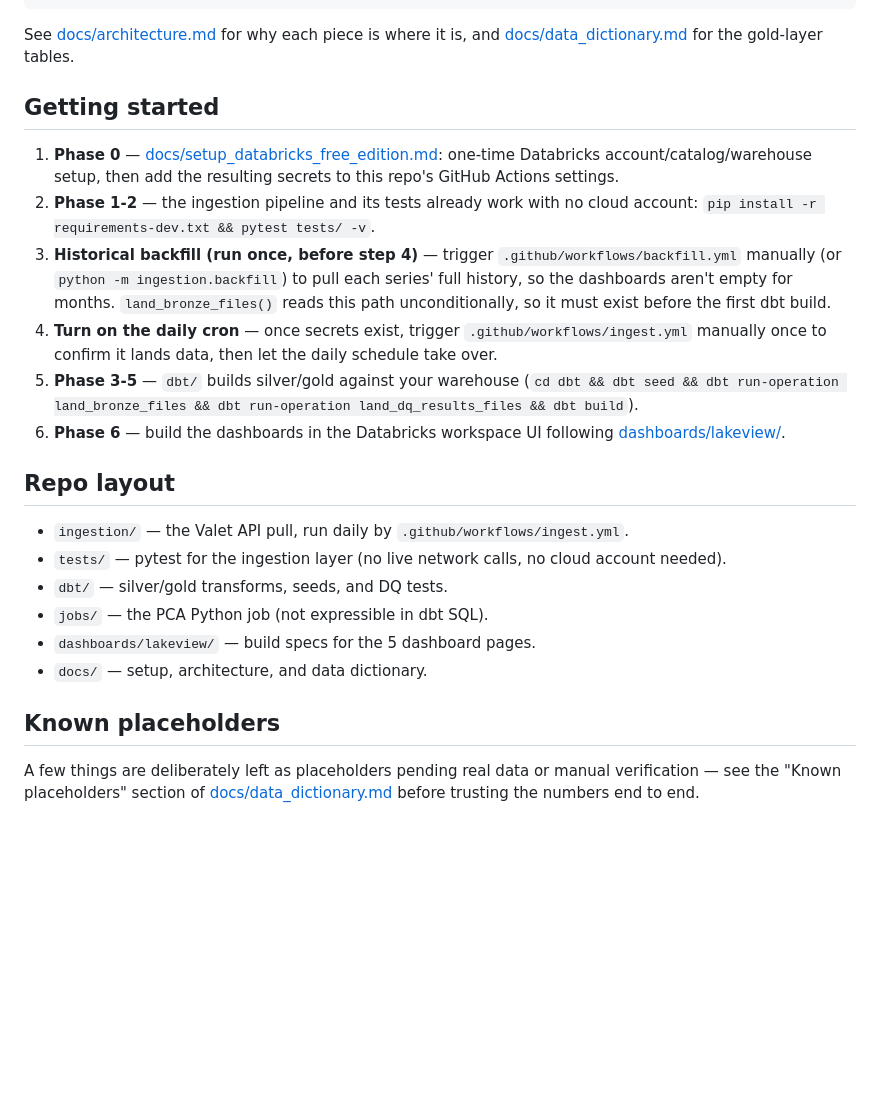
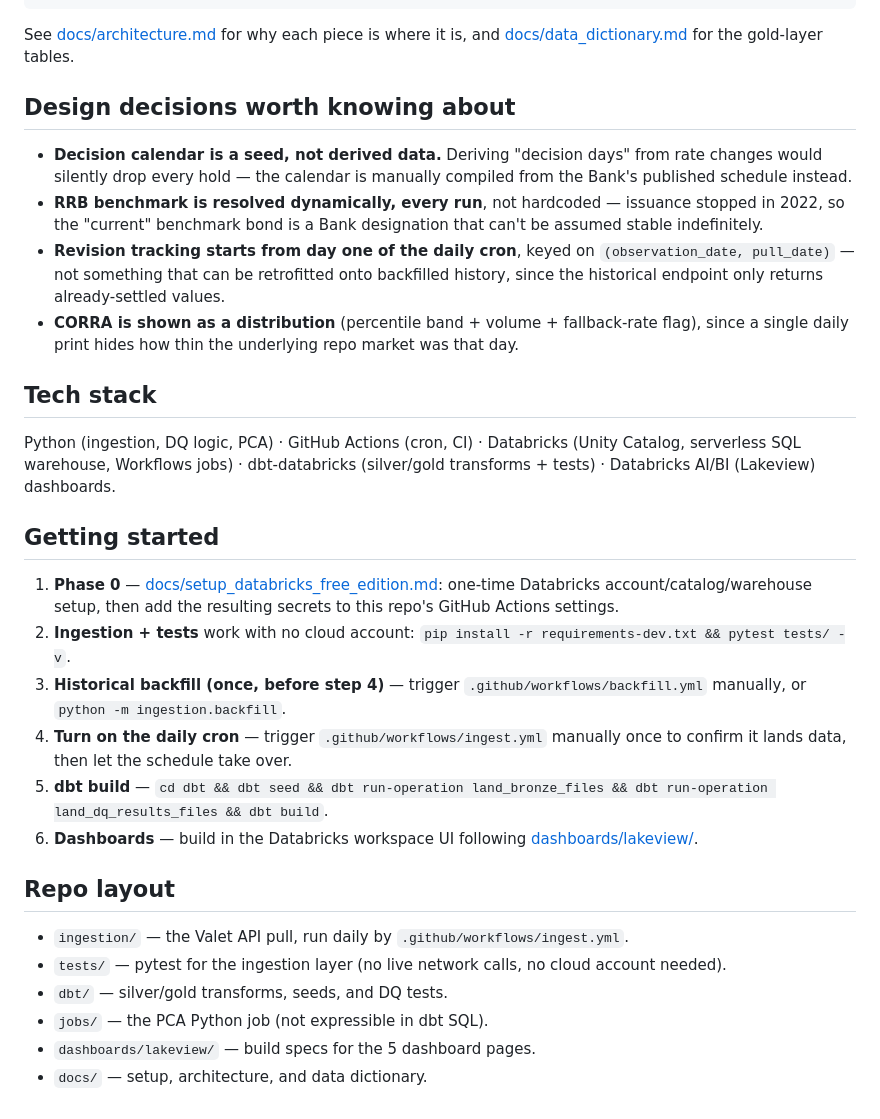
Before and after one commit to hindh00/Financial-Market-Curve, a Markdown page: README.md, the part around one of its changes. GitHub-like rendering; blank space fills up the shorter version.

```diff
--- a/README.md
+++ b/README.md
@@ -26,14 +73,36 @@ See [docs/architecture.md](docs/architecture.md) for why each piece is
 where it is, and [docs/data_dictionary.md](docs/data_dictionary.md) for
 the gold-layer tables.
 
+## Design decisions worth knowing about
+
+- **Decision calendar is a seed, not derived data.** Deriving "decision
+  days" from rate changes would silently drop every hold — the calendar
+  is manually compiled from the Bank's published schedule instead.
+- **RRB benchmark is resolved dynamically, every run**, not hardcoded —
+  issuance stopped in 2022, so the "current" benchmark bond is a Bank
+  designation that can't be assumed stable indefinitely.
+- **Revision tracking starts from day one of the daily cron**, keyed on
+  `(observation_date, pull_date)` — not something that can be
+  retrofitted onto backfilled history, since the historical endpoint only
+  returns already-settled values.
+- **CORRA is shown as a distribution** (percentile band + volume +
+  fallback-rate flag), since a single daily print hides how thin the
+  underlying repo market was that day.
+
+## Tech stack
+
+Python (ingestion, DQ logic, PCA) · GitHub Actions (cron, CI) · Databricks
+(Unity Catalog, serverless SQL warehouse, Workflows jobs) · dbt-databricks
+(silver/gold transforms + tests) · Databricks AI/BI (Lakeview) dashboards.
+
 ## Getting started
 
 1. **Phase 0** — [docs/setup_databricks_free_edition.md](docs/setup_databricks_free_edition.md): one-time Databricks account/catalog/warehouse setup, then add the resulting secrets to this repo's GitHub Actions settings.
-2. **Phase 1-2** — the ingestion pipeline and its tests already work with no cloud account: `pip install -r requirements-dev.txt && pytest tests/ -v`.
-3. **Historical backfill (run once, before step 4)** — trigger `.github/workflows/backfill.yml` manually (or `python -m ingestion.backfill`) to pull each series' full history, so the dashboards aren't empty for months. `land_bronze_files()` reads this path unconditionally, so it must exist before the first dbt build.
-4. **Turn on the daily cron** — once secrets exist, trigger `.github/workflows/ingest.yml` manually once to confirm it lands data, then let the daily schedule take over.
-5. **Phase 3-5** — `dbt/` builds silver/gold against your warehouse (`cd dbt && dbt seed && dbt run-operation land_bronze_files && dbt run-operation land_dq_results_files && dbt build`).
-6. **Phase 6** — build the dashboards in the Databricks workspace UI following [dashboards/lakeview/](dashboards/lakeview/).
+2. **Ingestion + tests** work with no cloud account: `pip install -r requirements-dev.txt && pytest tests/ -v`.
+3. **Historical backfill (once, before step 4)** — trigger `.github/workflows/backfill.yml` manually, or `python -m ingestion.backfill`.
+4. **Turn on the daily cron** — trigger `.github/workflows/ingest.yml` manually once to confirm it lands data, then let the schedule take over.
+5. **dbt build** — `cd dbt && dbt seed && dbt run-operation land_bronze_files && dbt run-operation land_dq_results_files && dbt build`.
+6. **Dashboards** — build in the Databricks workspace UI following [dashboards/lakeview/](dashboards/lakeview/).
 
 ## Repo layout
 
@@ -43,10 +112,3 @@ the gold-layer tables.
 - `jobs/` — the PCA Python job (not expressible in dbt SQL).
 - `dashboards/lakeview/` — build specs for the 5 dashboard pages.
 - `docs/` — setup, architecture, and data dictionary.
-
-## Known placeholders
-
-A few things are deliberately left as placeholders pending real data or
-manual verification — see the "Known placeholders" section of
-[docs/data_dictionary.md](docs/data_dictionary.md) before trusting the
-numbers end to end.
```
Also changed, not shown: other parts of README.md (+53 -6 lines), docs/screenshots/today_dashboard.png (added), 2 other files.
